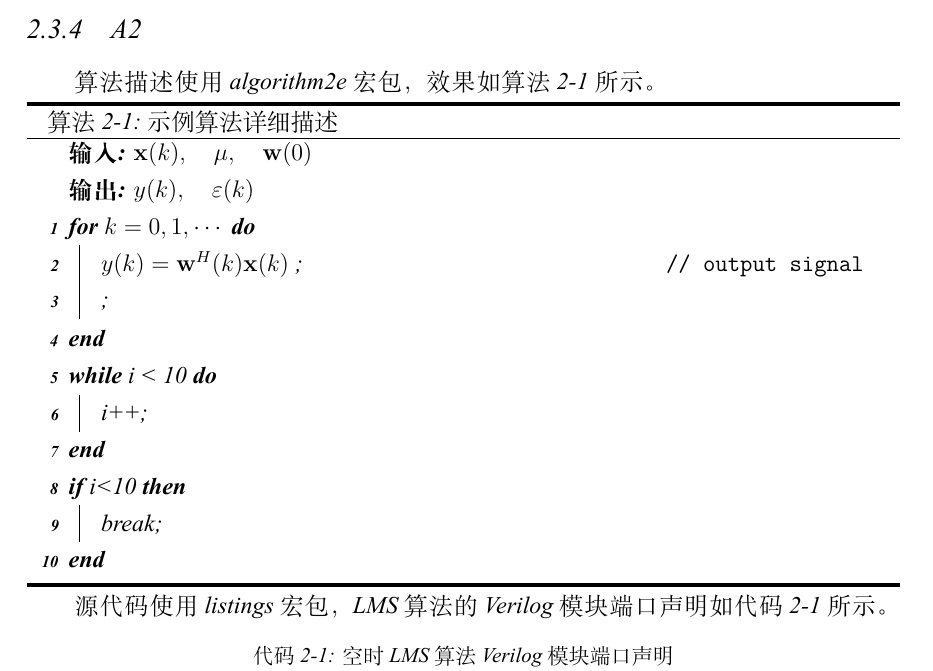
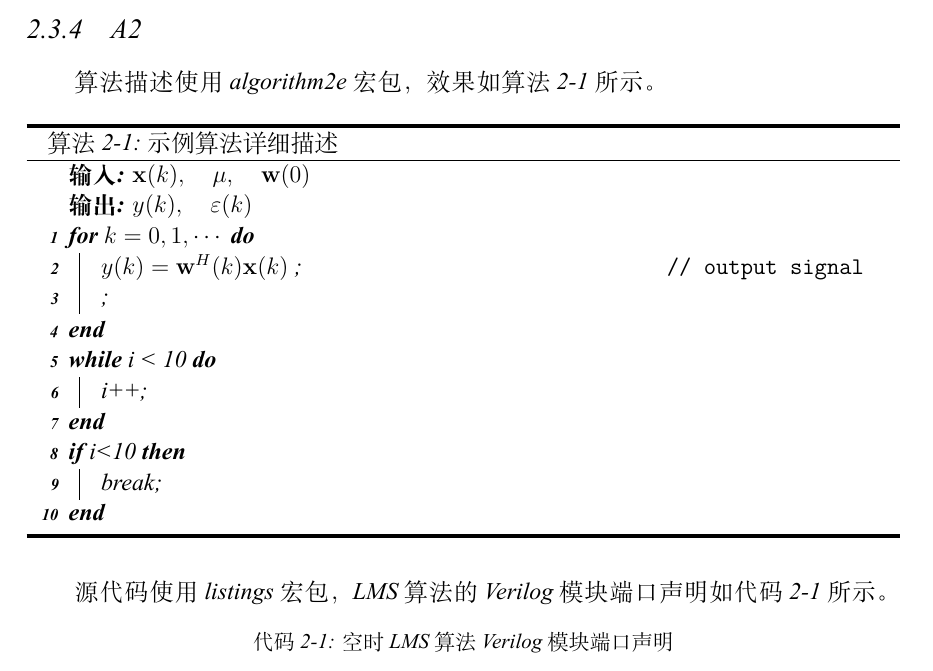
Before and after one commit to NUDT-LUKA/master, a LaTeX thesis (main.tex, which reads body/chapter_2.tex): part of page 13 of 25, cut so that both start at the same text. Compiled offline with XeLaTeX; a missing font is replaced by an installed copy or a similar font.

Commit message:
添加了算法的行距设置

```diff
--- a/body/chapter_2.tex
+++ b/body/chapter_2.tex
@@ -96,7 +96,9 @@
 \subsection{A2}
 算法描述使用 algorithm2e 宏包，效果如算法 \ref{alg:examDescription} 所示。
 
-\begin{algorithm}[H]
+\begin{algorithm}[htbp]
+    % 由于算法的行距不跟着全局设定走，所以需要在每个算法中单独设置，无论是 algothmic 还是 algorithm2e 都是这样
+    \setstretch{1.28}
     \caption{示例算法详细描述}
     \label{alg:examDescription}
     \KwIn{$\mbf{x}(k), \quad \mu, \quad \mbf{w}(0)$}
```
